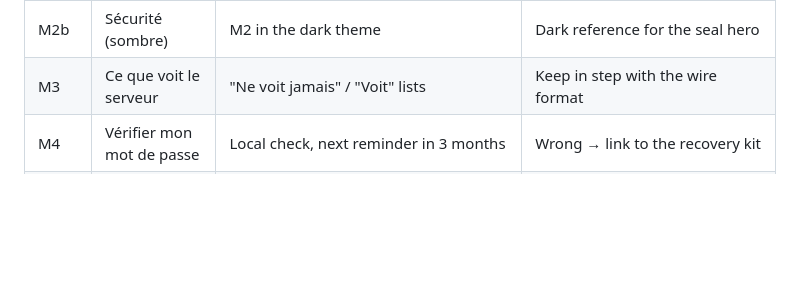
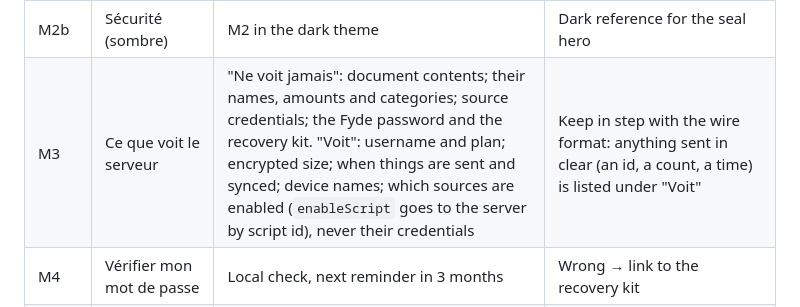
Before and after one commit to fyde-lab/application, a Markdown page: design/design-system.md, the part around the change. GitHub-like rendering; blank space fills up the shorter version.

```diff
--- a/design/design-system.md
+++ b/design/design-system.md
@@ -510,7 +510,7 @@ How the account screens connect (source: `assets/mockups/map-moi.html`, rendered
 | M1 | Moi | Profile, seal card, Sécurité (pill "Kit à créer"), Appareils, Offre et usage, Apparence et langue, Mes données, Aide, Se déconnecter | — |
 | M2 | Sécurité | Seal hero, device tiles with sync dot, Kit de récupération (its date from `recoveryKeyStatus`, or "À créer"), Changer le mot de passe, Vérifier mon mot de passe, Ce que voit le serveur | — |
 | M2b | Sécurité (sombre) | M2 in the dark theme | Dark reference for the seal hero |
-| M3 | Ce que voit le serveur | "Ne voit jamais" / "Voit" lists | Keep in step with the wire format |
+| M3 | Ce que voit le serveur | "Ne voit jamais": document contents; their names, amounts and categories; source credentials; the Fyde password and the recovery kit. "Voit": username and plan; encrypted size; when things are sent and synced; device names; which sources are enabled (`enableScript` goes to the server by script id), never their credentials | Keep in step with the wire format: anything sent in clear (an id, a count, a time) is listed under "Voit" |
 | M4 | Vérifier mon mot de passe | Local check, next reminder in 3 months | Wrong → link to the recovery kit |
 | M5 | Appareils | Each device with last sync or "Pas vu depuis … · n en attente"; Retirer; Renommer on this device | The current device can't be removed here (Se déconnecter, M8) |
 | M6 | Offre et usage | Plan; meters for storage, devices, active sources | 100% → warning, over → error; Voir les offres → M9 |
```
Also changed, not shown: design/assets/screens/D5-bureau-moi.png, design/assets/screens/M2-securite.png, design/assets/screens/M2b-securite-sombre.png, design/assets/screens/M3-ce-que-voit-le-serveur.png, design/assets/sheets/bureau-tablette.png, 4 other files.
